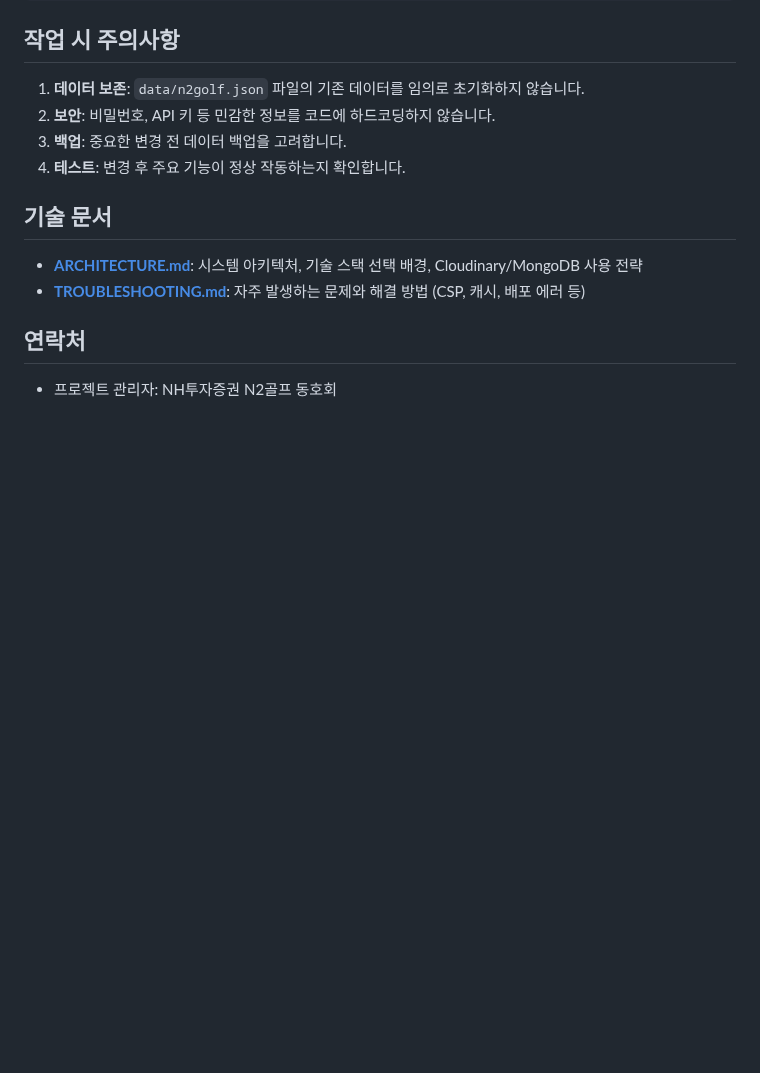
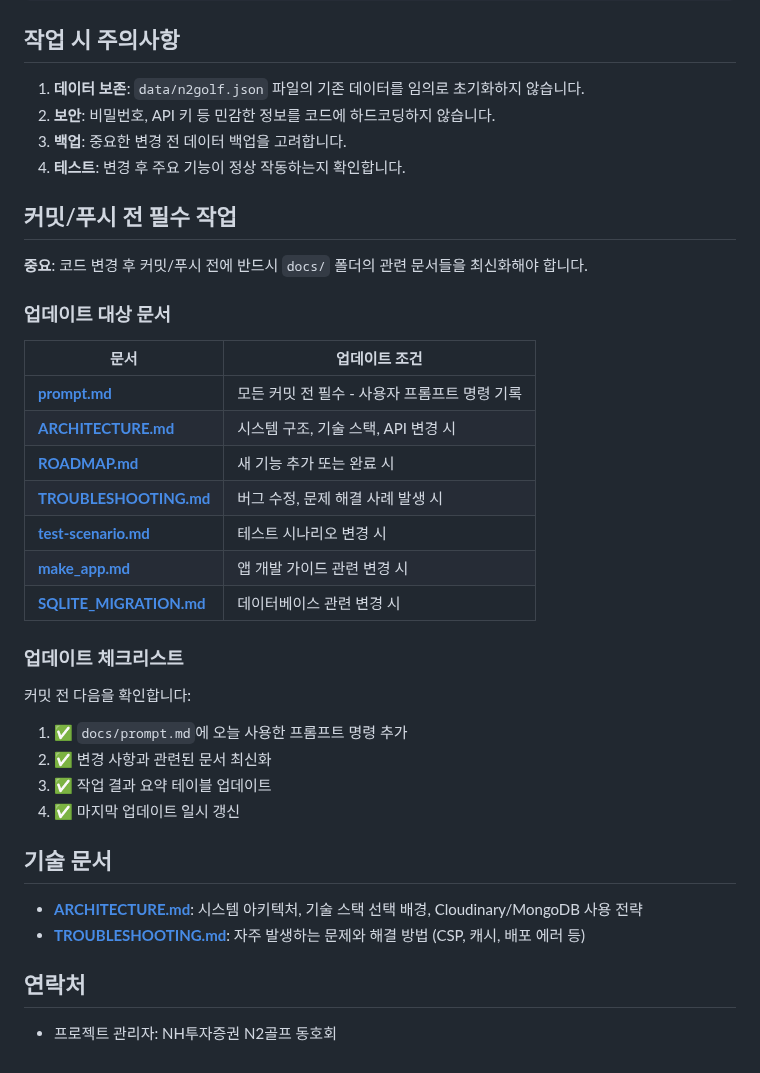
Before and after one commit to tobeapro74/N2-_-, a Markdown page: CLAUDE.md, the part around the change. GitHub-like rendering; blank space fills up the shorter version.

Commit message:
[문서] 커밋/푸시 전 docs 문서 최신화 규칙 추가
🤖 Generated with [Claude Code](https://claude.com/claude-code)

Co-Authored-By: Claude Opus 4.5 <noreply@anthropic.com>

```diff
--- a/CLAUDE.md
+++ b/CLAUDE.md
@@ -116,6 +116,31 @@ N2골프_자금관리/
 3. **백업**: 중요한 변경 전 데이터 백업을 고려합니다.
 4. **테스트**: 변경 후 주요 기능이 정상 작동하는지 확인합니다.
 
+## 커밋/푸시 전 필수 작업
+
+**중요**: 코드 변경 후 커밋/푸시 전에 반드시 `docs/` 폴더의 관련 문서들을 최신화해야 합니다.
+
+### 업데이트 대상 문서
+
+| 문서 | 업데이트 조건 |
+|------|---------------|
+| **[prompt.md](docs/prompt.md)** | 모든 커밋 전 필수 - 사용자 프롬프트 명령 기록 |
+| **[ARCHITECTURE.md](docs/ARCHITECTURE.md)** | 시스템 구조, 기술 스택, API 변경 시 |
+| **[ROADMAP.md](docs/ROADMAP.md)** | 새 기능 추가 또는 완료 시 |
+| **[TROUBLESHOOTING.md](docs/TROUBLESHOOTING.md)** | 버그 수정, 문제 해결 사례 발생 시 |
+| **[test-scenario.md](docs/test-scenario.md)** | 테스트 시나리오 변경 시 |
+| **[make_app.md](docs/make_app.md)** | 앱 개발 가이드 관련 변경 시 |
+| **[SQLITE_MIGRATION.md](docs/SQLITE_MIGRATION.md)** | 데이터베이스 관련 변경 시 |
+
+### 업데이트 체크리스트
+
+커밋 전 다음을 확인합니다:
+
+1. ✅ `docs/prompt.md`에 오늘 사용한 프롬프트 명령 추가
+2. ✅ 변경 사항과 관련된 문서 최신화
+3. ✅ 작업 결과 요약 테이블 업데이트
+4. ✅ 마지막 업데이트 일시 갱신
+
 ## 기술 문서
 
 - **[ARCHITECTURE.md](docs/ARCHITECTURE.md)**: 시스템 아키텍처, 기술 스택 선택 배경, Cloudinary/MongoDB 사용 전략
```
